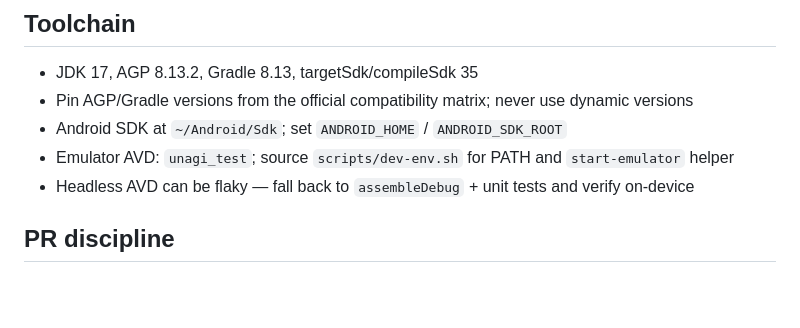
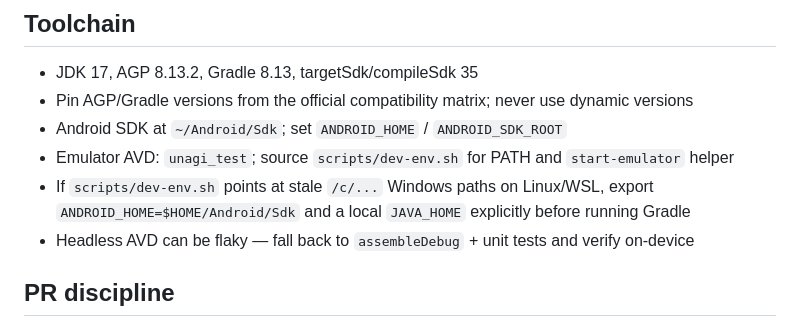
Before and after one commit to pierce403/unagi, a Markdown page: AGENTS.md, the part around the change. GitHub-like rendering; blank space fills up the shorter version.

Commit message:
Document local Android env override

```diff
--- a/AGENTS.md
+++ b/AGENTS.md
@@ -16,6 +16,7 @@ Bluetooth/SDR situational awareness on Android — scan nearby devices, surface
 - Pin AGP/Gradle versions from the official compatibility matrix; never use dynamic versions
 - Android SDK at `~/Android/Sdk`; set `ANDROID_HOME` / `ANDROID_SDK_ROOT`
 - Emulator AVD: `unagi_test`; source `scripts/dev-env.sh` for PATH and `start-emulator` helper
+- If `scripts/dev-env.sh` points at stale `/c/...` Windows paths on Linux/WSL, export `ANDROID_HOME=$HOME/Android/Sdk` and a local `JAVA_HOME` explicitly before running Gradle
 - Headless AVD can be flaky — fall back to `assembleDebug` + unit tests and verify on-device
 
 ## PR discipline
```
